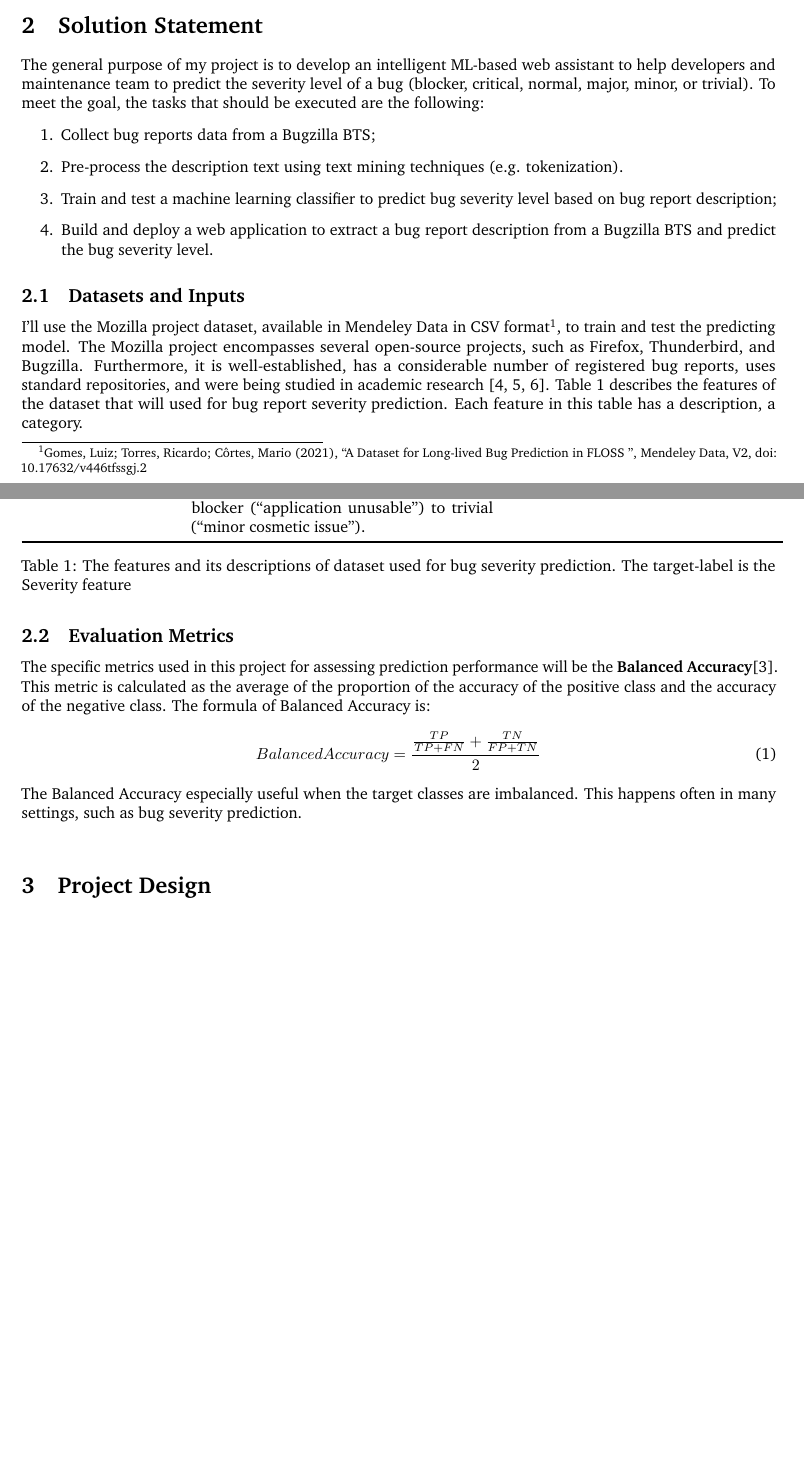
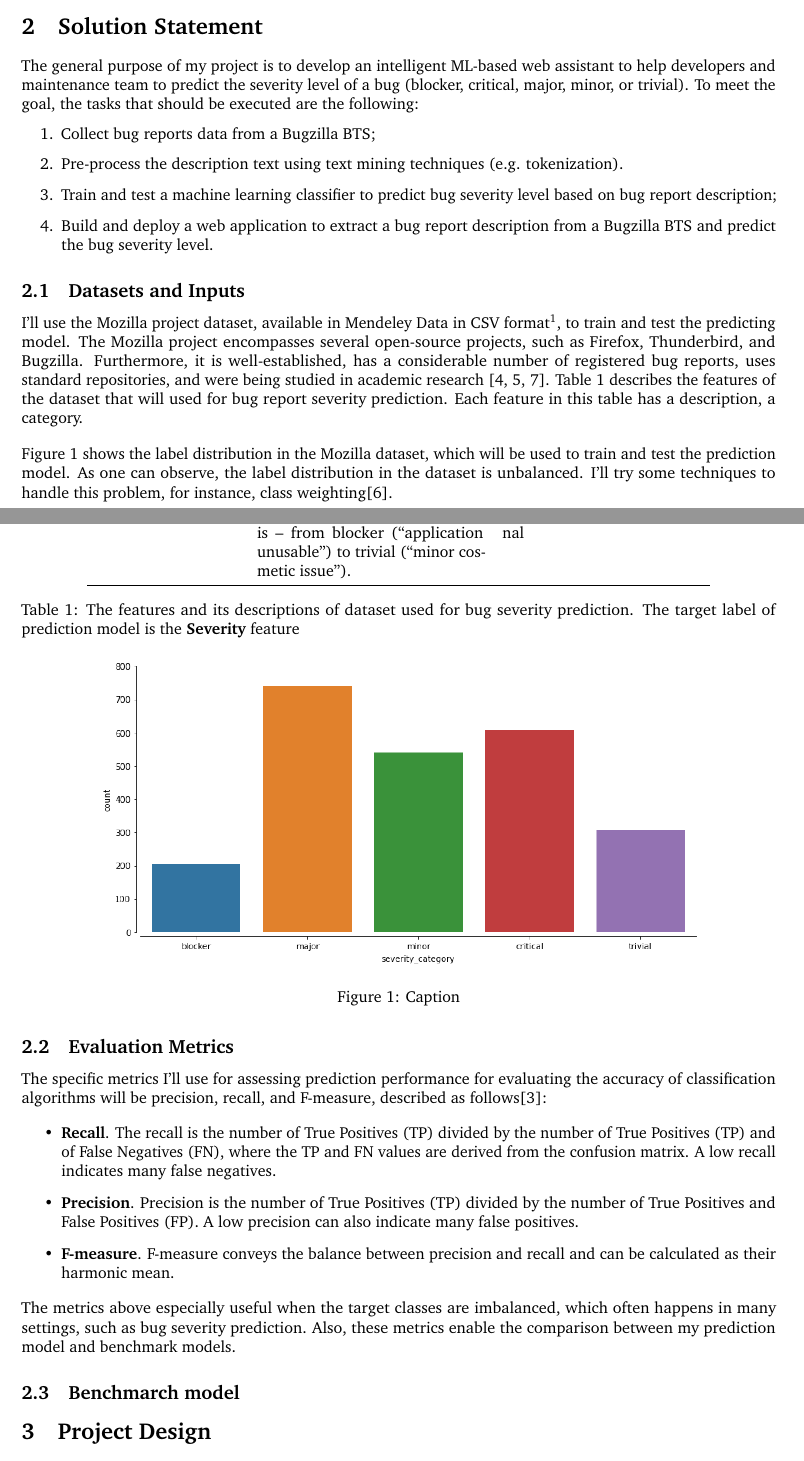
Before and after one commit to gomesluiz/bug-severity-predictor, a LaTeX document (main.tex): two parts of pages 1 and 2 of 3, joined at a grey line, cut so that both start at the same text, the shorter picture padded with empty space. Compiled offline with pdfLaTeX.

Commit message:
doc: project proposal updated.

```diff
--- a/main.tex
+++ b/main.tex
@@ -26,7 +26,7 @@
 \usepackage{booktabs}
 \usepackage[backend=biber,style=numeric,
             sorting=nyt]{biblatex}
-\addbibresource{ecl.bib}
+\addbibresource{references.bib}
 \usepackage{csquotes}
 \usepackage[yyyymmdd]{datetime}
 \renewcommand{\dateseparator}{-}
@@ -79,7 +79,7 @@ The severity level information is recognized as a critical variable in the equat
 \bigskip
 
 \section{Solution Statement}
-The general purpose of my project is to develop an intelligent ML-based web assistant to help developers and maintenance team to predict the severity level of a bug (blocker, critical, normal, major, minor, or trivial). To meet the goal, the tasks that should be executed are the following:
+The general purpose of my project is to develop an intelligent ML-based web assistant to help developers and maintenance team to predict the severity level of a bug (blocker, critical, major, minor, or trivial). To meet the goal, the tasks that should be executed are the following:
 \begin{enumerate}
     \item Collect bug reports data from a Bugzilla BTS;
     \item Pre-process the description text using text mining techniques (e.g. tokenization).
@@ -88,6 +88,5 @@ The general purpose of my project is to develop an intelligent ML-based web assi
 \end{enumerate}
 %]
 \subsection{Datasets and Inputs}
-I'll use the Mozilla project dataset, available in Mendeley Data in CSV format\footnote{Gomes, Luiz; Torres, Ricardo; Côrtes, Mario (2021), “A Dataset for Long-lived Bug Prediction in FLOSS ”, Mendeley Data, V2, doi: 10.17632/v446tfssgj.2}, to train and test the predicting model. The Mozilla project encompasses several open-source projects, such as Firefox, Thunderbird, and Bugzilla. Furthermore, it is well-established, has a considerable number of registered bug reports, uses standard repositories,
-and were being studied in academic research~\cite{Lamkanfi:2010, Lamkanfi:2011, Tian:2012}. Table~\ref{tab:features_descriptions} describes the features of the dataset that will used for bug report severity prediction. Each feature in this table has a description, a category.
+I'll use the Mozilla project dataset, available in Mendeley Data in CSV format\footnote{}, to train and test the predicting model. The Mozilla project encompasses several open-source projects, such as Firefox, Thunderbird, and Bugzilla. Furthermore, it is well-established, has a considerable number of registered bug reports, uses standard repositories, and were being studied in academic research~\cite{Lamkanfi:2010, Lamkanfi:2011, Tian:2012}. Table~\ref{tab:features_descriptions} describes the features of the dataset that will used for bug report severity prediction. Each feature in this table has a description, a category.
 
@@ -106,19 +103,35 @@ and were being studied in academic research~\cite{Lamkanfi:2010, Lamkanfi:2011,
     Severity                     & Indicates how severe the problem is – from blocker (``application unusable”) to trivial (``minor cosmetic issue”).                                & Qualitative Ordinal & Yes\\
     \bottomrule
     \end{tabular}
-    \caption{The features and its descriptions of dataset used for bug severity prediction. The target-label is the Severity feature }\\
+    \caption{The features and its descriptions of dataset used for bug severity prediction. The target label of prediction model is the {\bf Severity} feature }\\
     \label{tab:features_descriptions}
 \end{table}
 
+\bigskip
+Figure~\ref{fig:severity_class_distribution} shows the label distribution in the Mozilla dataset, which will be used to train and test the prediction model. As one can observe, the label distribution in the dataset is unbalanced. I'll try some techniques to handle this problem, for instance, class weighting\cite{procrastinator:2021}.
+\begin{figure}[ht!]
+    \centering
+    \includegraphics[width=0.8\textwidth]{figures/severity-labels-distribution.png}
+    \caption{Caption}
+    \label{fig:severity_class_distribution}
+\end{figure}
 
 \subsection{Evaluation Metrics}
-The specific metrics used in this project for assessing prediction performance will be the {\bf Balanced Accuracy}\cite{Kuhn:2013}. This metric is calculated as the average of the proportion of the accuracy of the positive class and the accuracy of the negative class. The formula of Balanced Accuracy is:
-\begin{equation}
-    Balanced Accuracy = \frac{{\frac{TP}{TP+FN}}+{\frac{TN}{FP+TN}}}{2}
-\end{equation}
+The specific metrics I'll use for assessing prediction performance for evaluating the accuracy of classification algorithms will be precision, recall, and F-measure, described as follows\cite{Kuhn:2013}:
 
-The Balanced Accuracy especially useful when the target classes are imbalanced. This happens often in many settings, such as bug severity prediction.
-\bigskip
+\begin{itemize}
+\item \textbf{Recall}. The recall is the number of True Positives (TP) divided by the number of True Positives (TP) and of False Negatives (FN), where the TP and FN values are derived from the confusion matrix. A low recall indicates many false negatives.
+
+\item \textbf{Precision}. Precision is the number of True Positives (TP) divided by the number of True Positives and False Positives (FP). A low precision can also indicate many false positives.
+
+\item \textbf{F-measure}. F-measure conveys the balance between precision and recall and can be calculated as their harmonic mean.
+\end{itemize}
+
+The metrics above especially useful when the target classes are imbalanced, which often happens in many settings, such as bug severity prediction. Also, these metrics enable the comparison between my prediction model and benchmark models.
+
+\subsection{Benchmarch model}
+
+
 
 \section{Project Design}
 Figure~\ref{fig:application-architecture} shows the high-level architecture of the bug severity predictor application. The architecture will consist of two modules: front-end and back-end modules. The front-end module will run in a web browser, and it will be in charge of receiving and displaying data from or to the user. The back-end module will run in a server and be responsible for cleaning, breaking into tokens, and weighting each term of the bug description text extracted from a BTS system. Moreover, the back-end module will predict the bug severity level, as requested of the front-end, based on the bug description and the predicting model previously saved. The front-end module will communicate with the back-end throughout the REST protocol.
```
Also changed, not shown: references.bib (renamed from ecl.bib, +8 -0 lines), changelog.txt (deleted), figures/severity-labels-distribution.png (added), main.tex (14 more changed lines).
